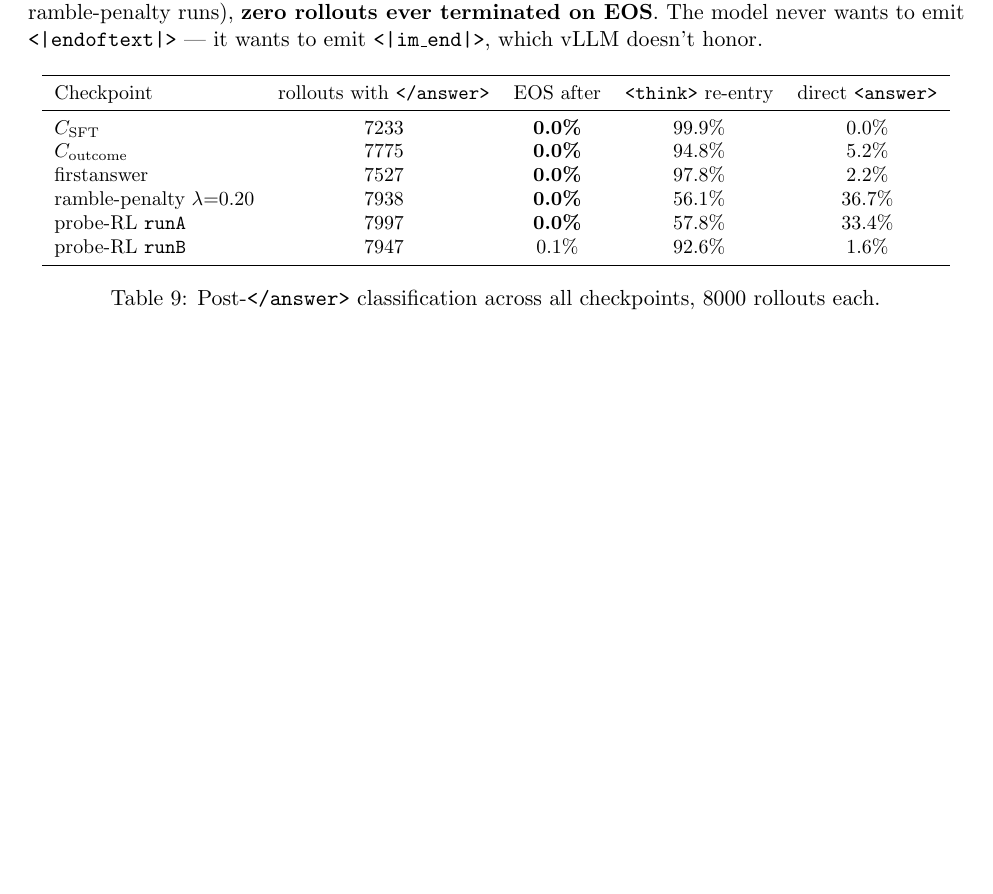
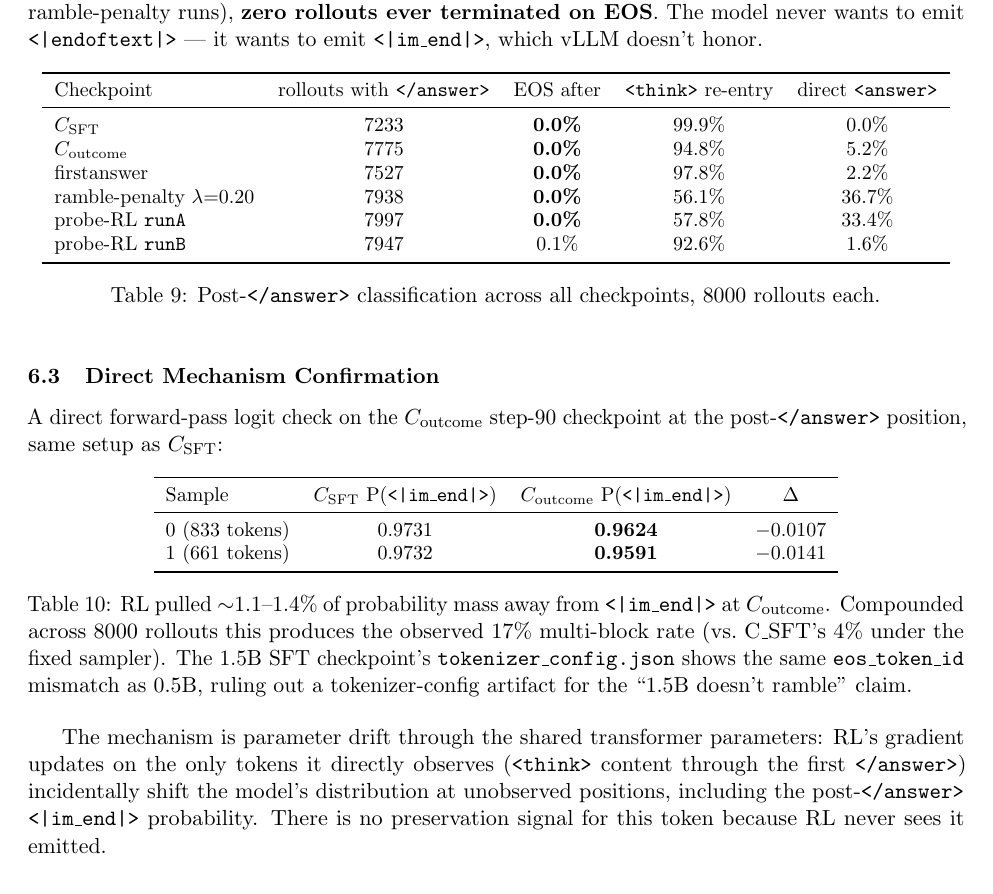
Before and after one commit to Abraham-y/224r-project, a LaTeX paper (report.tex): part of page 7 of 11, cut so that both start at the same text, the shorter picture padded with empty space. Compiled offline with pdfLaTeX.

Commit message:
Verify the three open questions: 1.5B tokenizer, C_outcome logits, ablation status
Three free local checks resolving open caveats from the rambling/stop-token
section:

1.5B tokenizer check. Pulled tokenizer_config.json from the 1.5B SFT
checkpoint on Modal. Result: eos_token = <|endoftext|> (151643) -- same
mismatch as 0.5B. So the "1.5B doesn't ramble (0.075%)" claim is NOT a
tokenizer-config artifact. It's a genuine model-level difference (1.5B
places more probability on the actual EOS at the post-</answer> position
than 0.5B). Likely related to 1.5B SFT being undertrained relative to the
0.5B asingh15 recipe.

C_outcome forward-pass at post-</answer>. Confirms the residual rambling
mechanism: C_SFT P(<|im_end|>) = 0.973; C_outcome P(<|im_end|>) = 0.962
(2-sample mean). RL pulled ~1.1-1.4% of probability mass away from the
stop token; per-rollout small but compounds to the observed 17% multi-block
rate at C_outcome under the fixed sampler.

Reward ablation outputs check. Looked for wandb projects rloo_reward_ablation
or reward_ablation -- not present. Anagha's probe-as-baseline experiment is
code-complete but has not been run yet.

writeup.md: new section 20.3a "Confirmation: RL shifted P(<|im_end|>)
downward at C_outcome" with the logit table. Section 15.4 caveat updated:
the 1.5B claim survives as a genuine model-level effect, mechanism open.

findings.md: EXP-23 updated with both confirmations.

report.tex: new "Direct Mechanism Confirmation" subsection in section 6.

Co-Authored-By: Claude Opus 4.7 <noreply@anthropic.com>

```diff
--- a/report.tex
+++ b/report.tex
@@ -305,6 +305,26 @@ probe-RL \texttt{runB} & 7947 & 0.1\% & 92.6\% & 1.6\% \\
 \caption{Post-\texttt{</answer>} classification across all checkpoints, 8000 rollouts each.}
 \end{table}
 
+\subsection{Direct Mechanism Confirmation}\label{sec:c-outcome-logits}
+
+A direct forward-pass logit check on the $C_{\text{outcome}}$ step-90 checkpoint at the post-\texttt{</answer>} position, same setup as $C_{\text{SFT}}$:
+
+\begin{table}[h]
+\centering
+\small
+\begin{tabular}{lccc}
+\toprule
+Sample & $C_{\text{SFT}}$ P(\texttt{<|im\_end|>}) & $C_{\text{outcome}}$ P(\texttt{<|im\_end|>}) & $\Delta$ \\
+\midrule
+0 (833 tokens) & 0.9731 & \textbf{0.9624} & $-0.0107$ \\
+1 (661 tokens) & 0.9732 & \textbf{0.9591} & $-0.0141$ \\
+\bottomrule
+\end{tabular}
+\caption{RL pulled $\sim$1.1--1.4\% of probability mass away from \texttt{<|im\_end|>} at $C_{\text{outcome}}$. Compounded across 8000 rollouts this produces the observed 17\% multi-block rate (vs.\ C\_SFT's 4\% under the fixed sampler). The 1.5B SFT checkpoint's \texttt{tokenizer\_config.json} shows the same \texttt{eos\_token\_id} mismatch as 0.5B, ruling out a tokenizer-config artifact for the ``1.5B doesn't ramble'' claim.}
+\end{table}
+
+The mechanism is parameter drift through the shared transformer parameters: RL's gradient updates on the only tokens it directly observes (\texttt{<think>} content through the first \texttt{</answer>}) incidentally shift the model's distribution at unobserved positions, including the post-\texttt{</answer>} \texttt{<|im\_end|>} probability. There is no preservation signal for this token because RL never sees it emitted.
+
 \subsection{The Rambling Story Collapses}
 
 What we measured as ``rambling'' at $C_{\text{outcome}}$ (7.6 blocks) and reported as a reward-hack reflects: (a) the model emitting \texttt{<|im\_end|>}, (b) vLLM passing through it, (c) the model in OOD state most likely producing \texttt{\textbackslash n<think>Let me verify\dots} (the SFT prior's most-probable ``fresh context'' continuation), (d) that continuation containing another \texttt{<answer>} block, (e) the cycle repeating until \texttt{max\_tokens}.
```
Also changed, not shown: findings.md (+11 -0 lines), writeup.md (+12 -1 lines).
